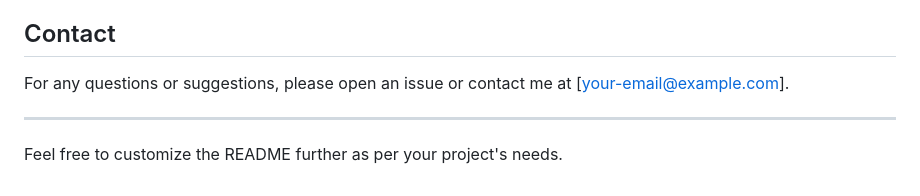
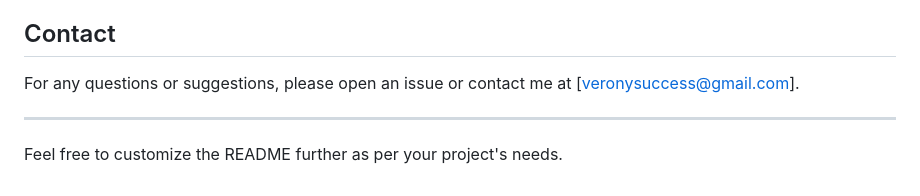
Before and after one commit to verony1075/Movify, a Markdown page: README.md, the part around the change. Drawn GitHub-style.

```diff
--- a/README.md
+++ b/README.md
@@ -115,7 +115,7 @@ Contributions are welcome! Please fork the repository and create a pull request
 
 ## Contact
 
-For any questions or suggestions, please open an issue or contact me at [your-email@example.com].
+For any questions or suggestions, please open an issue or contact me at [veronysuccess@gmail.com].
 
 ---
 
```
